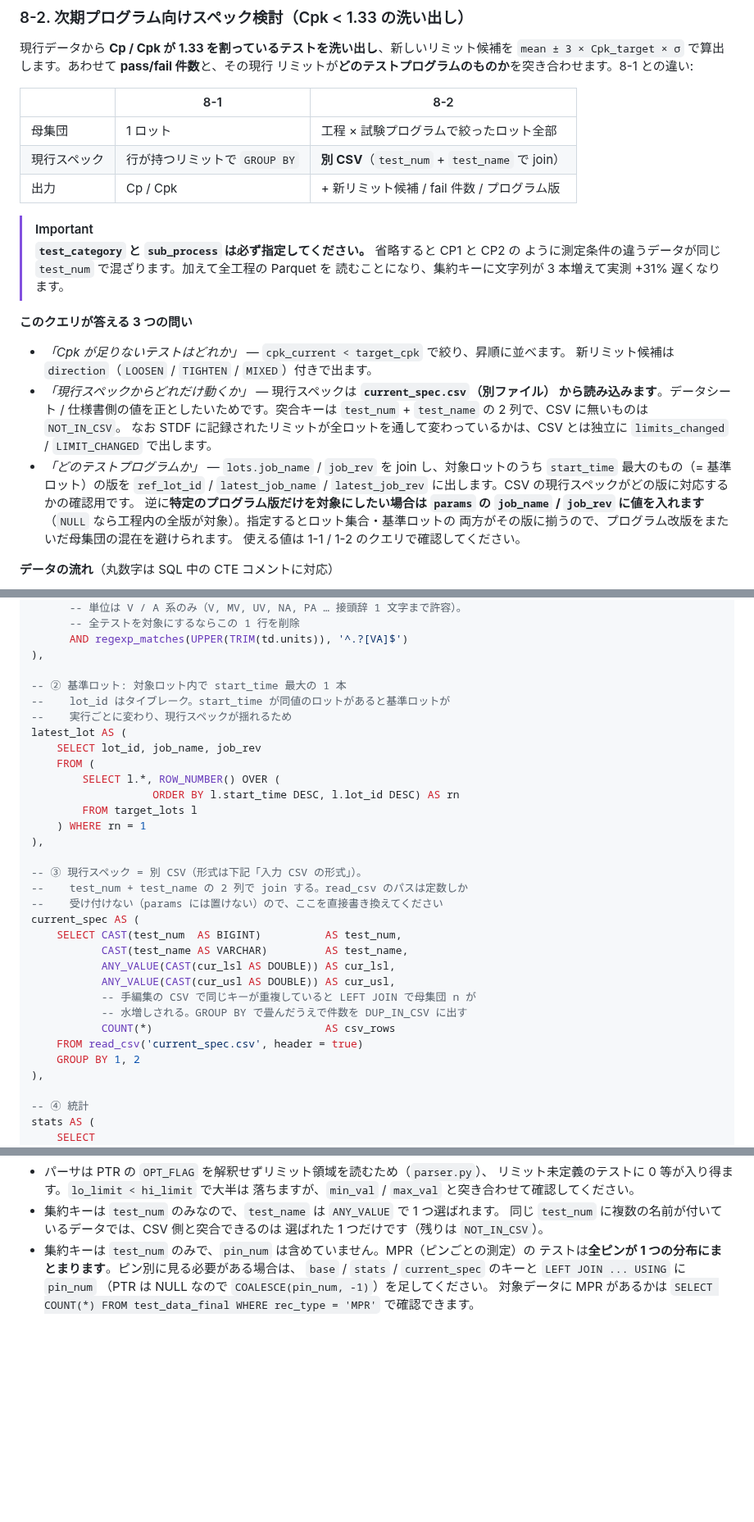
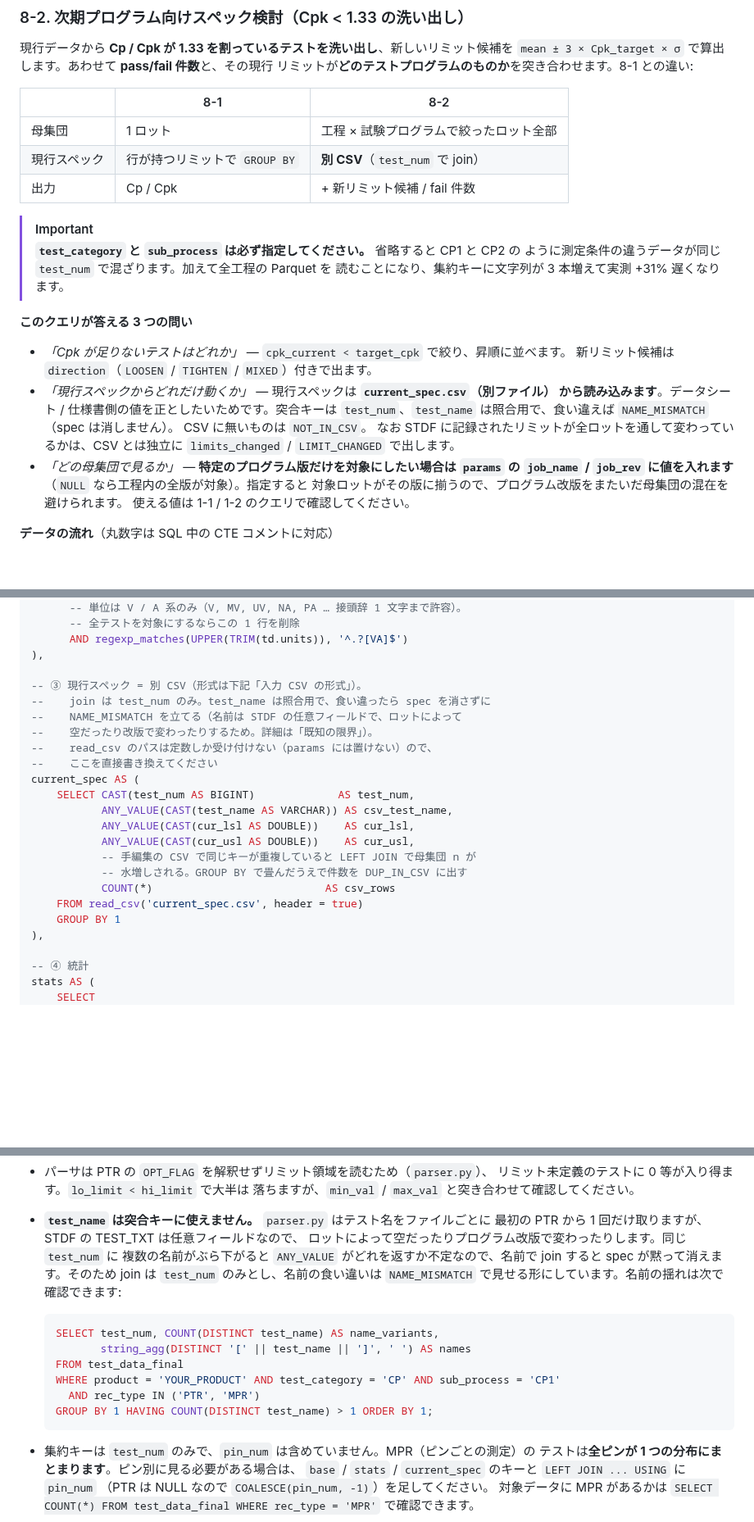
Before and after one commit to Kei0bb/STDF, a Markdown page: docs/sample_queries.md, 3 parts joined by grey strips. Shown at 82% size. GitHub-like rendering; blank space fills up the shorter version.

````diff
--- a/docs/sample_queries.md
+++ b/docs/sample_queries.md
@@ -773,8 +773,8 @@ ORDER BY cpk;
 | | 8-1 | 8-2 |
 |---|---|---|
 | 母集団 | 1 ロット | 工程 × 試験プログラムで絞ったロット全部 |
-| 現行スペック | 行が持つリミットで `GROUP BY` | **別 CSV**（`test_num` + `test_name` で join） |
-| 出力 | Cp / Cpk | + 新リミット候補 / fail 件数 / プログラム版 |
+| 現行スペック | 行が持つリミットで `GROUP BY` | **別 CSV**（`test_num` で join） |
+| 出力 | Cp / Cpk | + 新リミット候補 / fail 件数 |
 
 > [!IMPORTANT]
 > **`test_category` と `sub_process` は必ず指定してください。** 省略すると CP1 と CP2 の
@@ -787,15 +787,13 @@ ORDER BY cpk;
   新リミット候補は `direction`（`LOOSEN` / `TIGHTEN` / `MIXED`）付きで出ます。
 - *「現行スペックからどれだけ動くか」* — 現行スペックは **`current_spec.csv`（別ファイル）
   から読み込みます**。データシート / 仕様書側の値を正としたいためです。突合キーは
-  `test_num` + `test_name` の 2 列で、CSV に無いものは `NOT_IN_CSV`。
+  `test_num`、`test_name` は照合用で、食い違えば `NAME_MISMATCH`（spec は消しません）。
+  CSV に無いものは `NOT_IN_CSV`。
   なお STDF に記録されたリミットが全ロットを通して変わっているかは、CSV とは独立に
   `limits_changed` / `LIMIT_CHANGED` で出します。
-- *「どのテストプログラムか」* — `lots.job_name` / `job_rev` を join し、対象ロットのうち
-  `start_time` 最大のもの（= 基準ロット）の版を `ref_lot_id` / `latest_job_name` /
-  `latest_job_rev` に出します。CSV の現行スペックがどの版に対応するかの確認用です。
-  逆に**特定のプログラム版だけを対象にしたい場合は `params` の `job_name` / `job_rev`
-  に値を入れます**（`NULL` なら工程内の全版が対象）。指定するとロット集合・基準ロットの
-  両方がその版に揃うので、プログラム改版をまたいだ母集団の混在を避けられます。
+- *「どの母集団で見るか」* — **特定のプログラム版だけを対象にしたい場合は `params` の
+  `job_name` / `job_rev` に値を入れます**（`NULL` なら工程内の全版が対象）。指定すると
+  対象ロットがその版に揃うので、プログラム改版をまたいだ母集団の混在を避けられます。
   使える値は 1-1 / 1-2 のクエリで確認してください。
 
 **データの流れ**（丸数字は SQL 中の CTE コメントに対応）
@@ -886,31 +883,22 @@ base AS (
       AND regexp_matches(UPPER(TRIM(td.units)), '^.?[VA]$')
 ),
 
--- ② 基準ロット: 対象ロット内で start_time 最大の 1 本
---    lot_id はタイブレーク。start_time が同値のロットがあると基準ロットが
---    実行ごとに変わり、現行スペックが揺れるため
-latest_lot AS (
-    SELECT lot_id, job_name, job_rev
-    FROM (
-        SELECT l.*, ROW_NUMBER() OVER (
-                   ORDER BY l.start_time DESC, l.lot_id DESC) AS rn
-        FROM target_lots l
-    ) WHERE rn = 1
-),
-
 -- ③ 現行スペック = 別 CSV（形式は下記「入力 CSV の形式」）。
---    test_num + test_name の 2 列で join する。read_csv のパスは定数しか
---    受け付けない（params には置けない）ので、ここを直接書き換えてください
+--    join は test_num のみ。test_name は照合用で、食い違ったら spec を消さずに
+--    NAME_MISMATCH を立てる（名前は STDF の任意フィールドで、ロットによって
+--    空だったり改版で変わったりするため。詳細は「既知の限界」）。
+--    read_csv のパスは定数しか受け付けない（params には置けない）ので、
+--    ここを直接書き換えてください
 current_spec AS (
-    SELECT CAST(test_num  AS BIGINT)          AS test_num,
-           CAST(test_name AS VARCHAR)         AS test_name,
-           ANY_VALUE(CAST(cur_lsl AS DOUBLE)) AS cur_lsl,
-           ANY_VALUE(CAST(cur_usl AS DOUBLE)) AS cur_usl,
+    SELECT CAST(test_num AS BIGINT)             AS test_num,
+           ANY_VALUE(CAST(test_name AS VARCHAR)) AS csv_test_name,
+           ANY_VALUE(CAST(cur_lsl AS DOUBLE))    AS cur_lsl,
+           ANY_VALUE(CAST(cur_usl AS DOUBLE))    AS cur_usl,
            -- 手編集の CSV で同じキーが重複していると LEFT JOIN で母集団 n が
            -- 水増しされる。GROUP BY で畳んだうえで件数を DUP_IN_CSV に出す
            COUNT(*)                           AS csv_rows
     FROM read_csv('current_spec.csv', header = true)
-    GROUP BY 1, 2
+    GROUP BY 1
 ),
 
 -- ④ 統計
@@ -1204,9 +1188,21 @@ WHERE NOT EXISTS (
 - パーサは PTR の `OPT_FLAG` を解釈せずリミット領域を読むため（`parser.py`）、
   リミット未定義のテストに 0 等が入り得ます。`lo_limit < hi_limit` で大半は
   落ちますが、`min_val` / `max_val` と突き合わせて確認してください。
-- 集約キーは `test_num` のみなので、`test_name` は `ANY_VALUE` で 1 つ選ばれます。
-  同じ `test_num` に複数の名前が付いているデータでは、CSV 側と突合できるのは
-  選ばれた 1 つだけです（残りは `NOT_IN_CSV`）。
+- **`test_name` は突合キーに使えません。** `parser.py` はテスト名をファイルごとに
+  最初の PTR から 1 回だけ取りますが、STDF の TEST_TXT は任意フィールドなので、
+  ロットによって空だったりプログラム改版で変わったりします。同じ `test_num` に
+  複数の名前がぶら下がると `ANY_VALUE` がどれを返すか不定なので、名前で join すると
+  spec が黙って消えます。そのため join は `test_num` のみとし、名前の食い違いは
+  `NAME_MISMATCH` で見せる形にしています。名前の揺れは次で確認できます:
+
+  ```sql
+  SELECT test_num, COUNT(DISTINCT test_name) AS name_variants,
+         string_agg(DISTINCT '[' || test_name || ']', ' ') AS names
+  FROM test_data_final
+  WHERE product = 'YOUR_PRODUCT' AND test_category = 'CP' AND sub_process = 'CP1'
+    AND rec_type IN ('PTR', 'MPR')
+  GROUP BY 1 HAVING COUNT(DISTINCT test_name) > 1 ORDER BY 1;
+  ```
 - 集約キーは `test_num` のみで、`pin_num` は含めていません。MPR（ピンごとの測定）の
   テストは**全ピンが 1 つの分布にまとまります**。ピン別に見る必要がある場合は、
   `base` / `stats` / `current_spec` のキーと `LEFT JOIN ... USING` に `pin_num`
````
Also changed, not shown: other parts of docs/sample_queries.md (+42 -40 lines).
